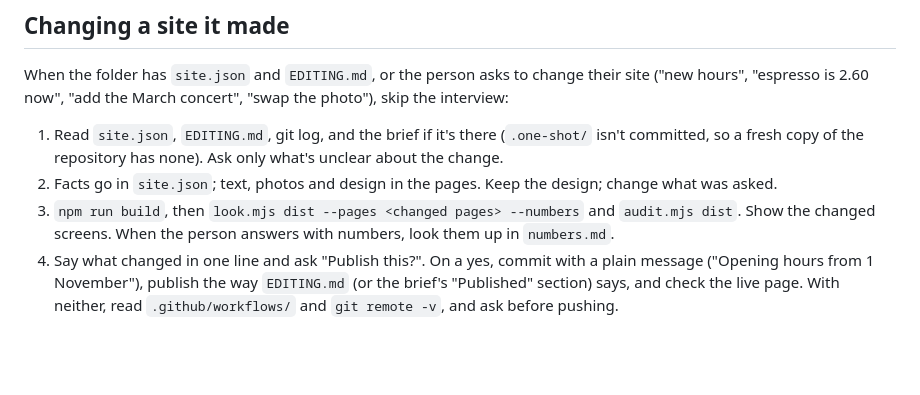
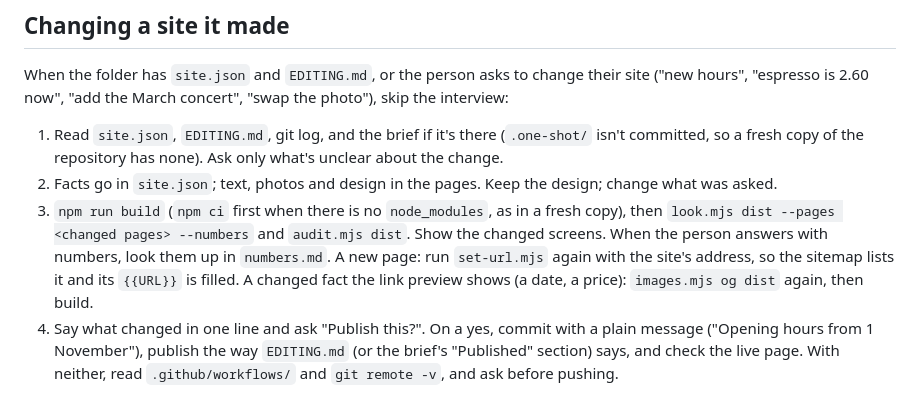
Before and after one commit to Barabosik/one-shot-site, a Markdown page: skills/one-shot-site/SKILL.md, the part around the change. Drawn GitHub-style; blank space fills up the shorter version.

Commit message:
Changing a site: npm ci first in a fresh copy with no node_modules, set-url again after adding a page (the sitemap and its {{URL}}), and images.mjs og again when the link preview shows a fact that changed

```diff
--- a/skills/one-shot-site/SKILL.md
+++ b/skills/one-shot-site/SKILL.md
@@ -419,8 +419,11 @@ When the folder has `site.json` and `EDITING.md`, or the person asks to change t
 1. Read `site.json`, `EDITING.md`, git log, and the brief if it's there (`.one-shot/` isn't committed, so a fresh
    copy of the repository has none). Ask only what's unclear about the change.
 2. Facts go in `site.json`; text, photos and design in the pages. Keep the design; change what was asked.
-3. `npm run build`, then `look.mjs dist --pages <changed pages> --numbers` and `audit.mjs dist`. Show the changed
-   screens. When the person answers with numbers, look them up in `numbers.md`.
+3. `npm run build` (`npm ci` first when there is no `node_modules`, as in a fresh copy), then
+   `look.mjs dist --pages <changed pages> --numbers` and `audit.mjs dist`. Show the changed screens. When the
+   person answers with numbers, look them up in `numbers.md`. A new page: run `set-url.mjs` again with the
+   site's address, so the sitemap lists it and its `{{URL}}` is filled. A changed fact the link preview shows
+   (a date, a price): `images.mjs og dist` again, then build.
 4. Say what changed in one line and ask "Publish this?". On a yes, commit with a plain message ("Opening hours
    from 1 November"), publish the way `EDITING.md` (or the brief's "Published" section) says, and check the live
    page. With neither, read `.github/workflows/` and `git remote -v`, and ask before pushing.
```
